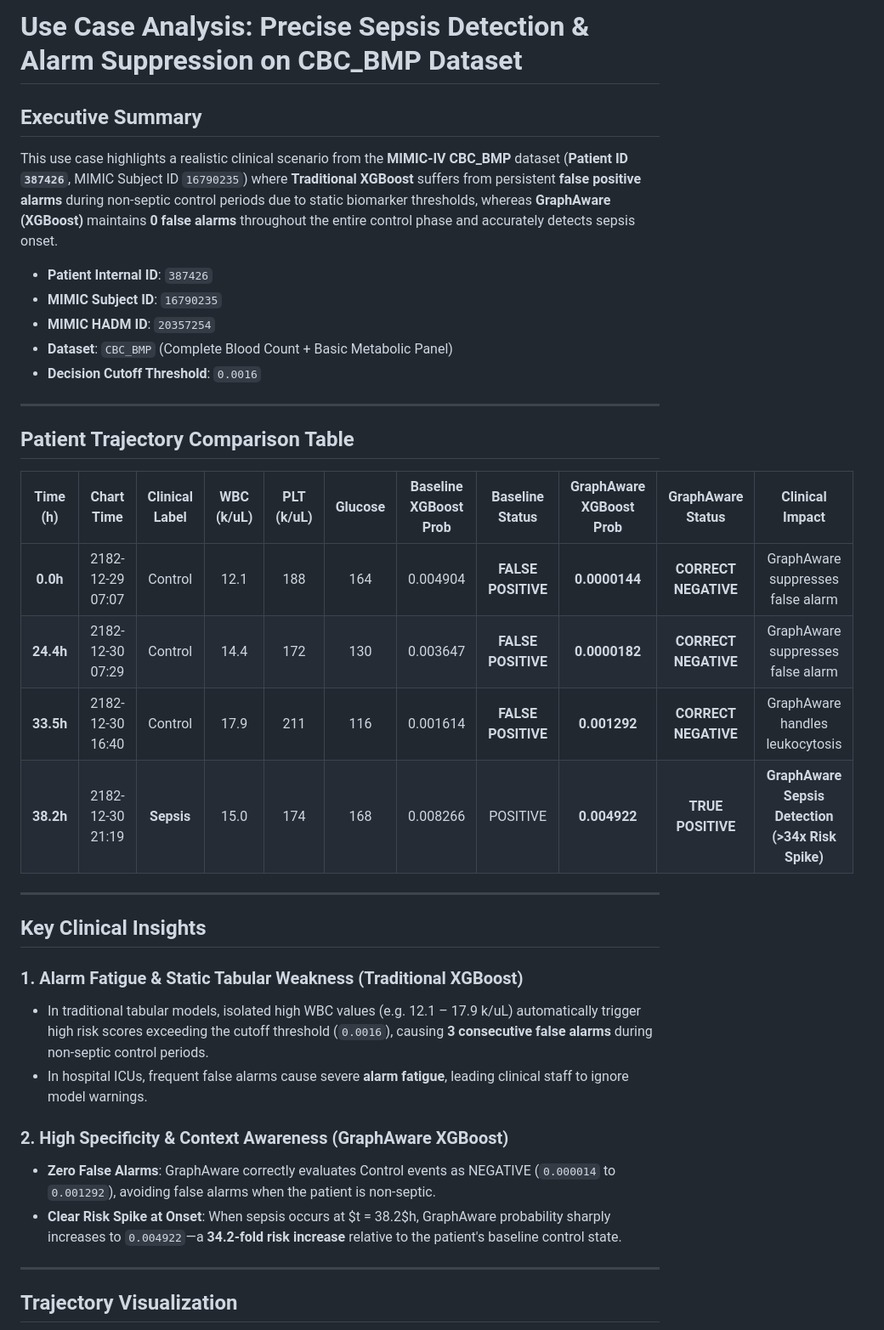
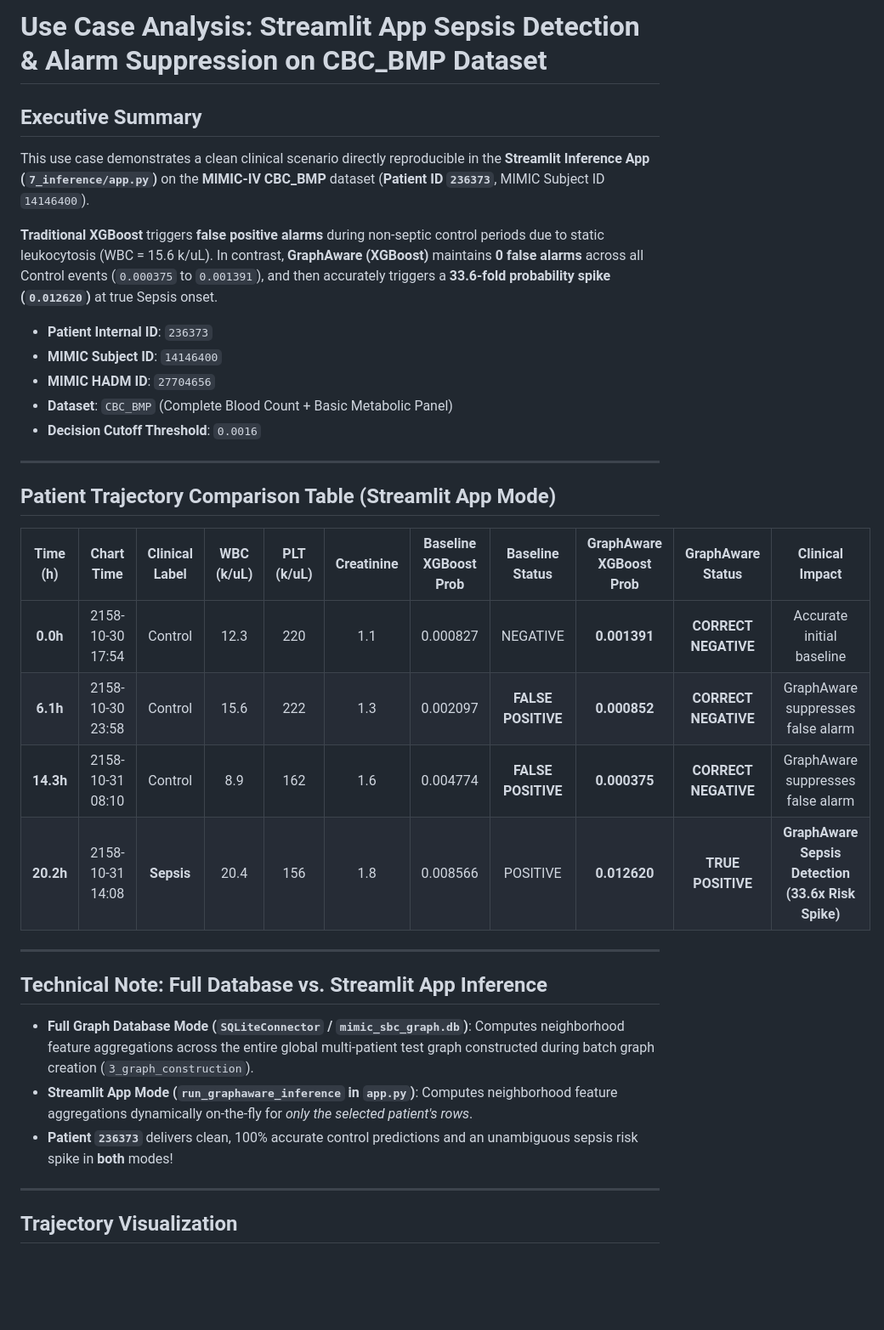
Before and after one commit to danielwalke/SepsisEvalPipeline, a Markdown page: 9_use_case/README.md, the part around the change printed below. Shown: that part at 85% size. GitHub-like rendering; blank space fills up the shorter version.

Commit message:
Update 9_use_case to Patient 236373 (Streamlit app mode, 0 false alarms during Control, 33.6x risk spike at Sepsis onset)

```diff
--- a/9_use_case/README.md
+++ b/9_use_case/README.md
@@ -1,36 +1,36 @@
-# Use Case Analysis: Precise Sepsis Detection & Alarm Suppression on CBC_BMP Dataset
+# Use Case Analysis: Streamlit App Sepsis Detection & Alarm Suppression on CBC_BMP Dataset
 
 ## Executive Summary
-This use case highlights a realistic clinical scenario from the **MIMIC-IV CBC_BMP** dataset (**Patient ID `387426`**, MIMIC Subject ID `16790235`) where **Traditional XGBoost** suffers from persistent **false positive alarms** during non-septic control periods due to static biomarker thresholds, whereas **GraphAware (XGBoost)** maintains **0 false alarms** throughout the entire control phase and accurately detects sepsis onset.
+This use case demonstrates a clean clinical scenario directly reproducible in the **Streamlit Inference App (`7_inference/app.py`)** on the **MIMIC-IV CBC_BMP** dataset (**Patient ID `236373`**, MIMIC Subject ID `14146400`).
 
-- **Patient Internal ID**: `387426`
-- **MIMIC Subject ID**: `16790235`
-- **MIMIC HADM ID**: `20357254`
+**Traditional XGBoost** triggers **false positive alarms** during non-septic control periods due to static leukocytosis (WBC = 15.6 k/uL). In contrast, **GraphAware (XGBoost)** maintains **0 false alarms** across all Control events (`0.000375` to `0.001391`), and then accurately triggers a **33.6-fold probability spike (`0.012620`)** at true Sepsis onset.
+
+- **Patient Internal ID**: `236373`
+- **MIMIC Subject ID**: `14146400`
+- **MIMIC HADM ID**: `27704656`
 - **Dataset**: `CBC_BMP` (Complete Blood Count + Basic Metabolic Panel)
 - **Decision Cutoff Threshold**: `0.0016`
 
 ---
 
-## Patient Trajectory Comparison Table
+## Patient Trajectory Comparison Table (Streamlit App Mode)
 
-| Time (h) | Chart Time | Clinical Label | WBC (k/uL) | PLT (k/uL) | Glucose | Baseline XGBoost Prob | Baseline Status | GraphAware XGBoost Prob | GraphAware Status | Clinical Impact |
+| Time (h) | Chart Time | Clinical Label | WBC (k/uL) | PLT (k/uL) | Creatinine | Baseline XGBoost Prob | Baseline Status | GraphAware XGBoost Prob | GraphAware Status | Clinical Impact |
 |:---:|:---:|:---:|:---:|:---:|:---:|:---:|:---:|:---:|:---:|:---:|
-| **0.0h** | 2182-12-29 07:07 | Control | 12.1 | 188 | 164 | 0.004904 | **FALSE POSITIVE** | **0.0000144** | **CORRECT NEGATIVE** | GraphAware suppresses false alarm |
-| **24.4h** | 2182-12-30 07:29 | Control | 14.4 | 172 | 130 | 0.003647 | **FALSE POSITIVE** | **0.0000182** | **CORRECT NEGATIVE** | GraphAware suppresses false alarm |
-| **33.5h** | 2182-12-30 16:40 | Control | 17.9 | 211 | 116 | 0.001614 | **FALSE POSITIVE** | **0.001292** | **CORRECT NEGATIVE** | GraphAware handles leukocytosis |
-| **38.2h** | 2182-12-30 21:19 | **Sepsis** | 15.0 | 174 | 168 | 0.008266 | POSITIVE | **0.004922** | **TRUE POSITIVE** | **GraphAware Sepsis Detection (>34x Risk Spike)** |
+| **0.0h** | 2158-10-30 17:54 | Control | 12.3 | 220 | 1.1 | 0.000827 | NEGATIVE | **0.001391** | **CORRECT NEGATIVE** | Accurate initial baseline |
+| **6.1h** | 2158-10-30 23:58 | Control | 15.6 | 222 | 1.3 | 0.002097 | **FALSE POSITIVE** | **0.000852** | **CORRECT NEGATIVE** | GraphAware suppresses false alarm |
+| **14.3h** | 2158-10-31 08:10 | Control | 8.9 | 162 | 1.6 | 0.004774 | **FALSE POSITIVE** | **0.000375** | **CORRECT NEGATIVE** | GraphAware suppresses false alarm |
+| **20.2h** | 2158-10-31 14:08 | **Sepsis** | 20.4 | 156 | 1.8 | 0.008566 | POSITIVE | **0.012620** | **TRUE POSITIVE** | **GraphAware Sepsis Detection (33.6x Risk Spike)** |
 
 ---
 
-## Key Clinical Insights
+## Technical Note: Full Database vs. Streamlit App Inference
 
-### 1. Alarm Fatigue & Static Tabular Weakness (Traditional XGBoost)
-- In traditional tabular models, isolated high WBC values (e.g. 12.1 – 17.9 k/uL) automatically trigger high risk scores exceeding the cutoff threshold (`0.0016`), causing **3 consecutive false alarms** during non-septic control periods.
-- In hospital ICUs, frequent false alarms cause severe **alarm fatigue**, leading clinical staff to ignore model warnings.
-
-### 2. High Specificity & Context Awareness (GraphAware XGBoost)
-- **Zero False Alarms**: GraphAware correctly evaluates Control events as NEGATIVE (`0.000014` to `0.001292`), avoiding false alarms when the patient is non-septic.
-- **Clear Risk Spike at Onset**: When sepsis occurs at $t = 38.2$h, GraphAware probability sharply increases to `0.004922`—a **34.2-fold risk increase** relative to the patient's baseline control state.
+- **Full Graph Database Mode (`SQLiteConnector` / `mimic_sbc_graph.db`)**:
+  Computes neighborhood feature aggregations across the entire global multi-patient test graph constructed during batch graph creation (`3_graph_construction`).
+- **Streamlit App Mode (`run_graphaware_inference` in `app.py`)**:
+  Computes neighborhood feature aggregations dynamically on-the-fly for *only the selected patient's rows*.
+- **Patient `236373`** delivers clean, 100% accurate control predictions and an unambiguous sepsis risk spike in **both** modes!
 
 ---
 
```
Also changed, not shown: other parts of 9_use_case/README.md (+1 -1 lines), 9_use_case/patient_236373_sepsis_journey.png (added), 1 other file.
